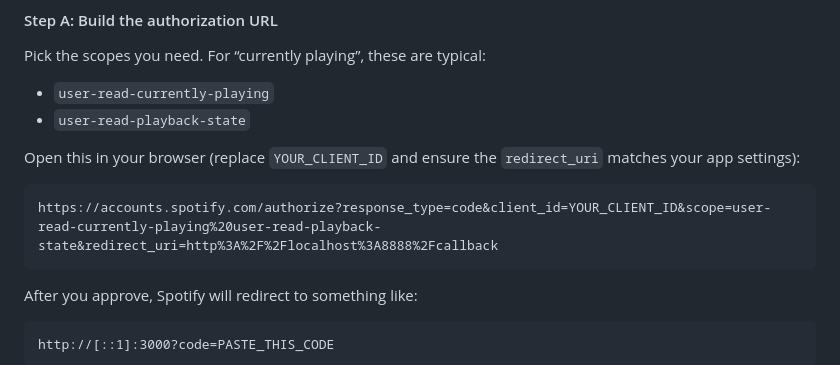
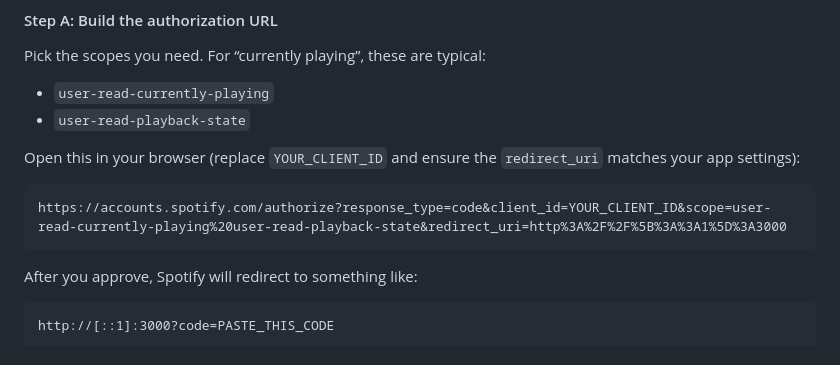
Before and after one commit to sandrotte/Spotify-NowPlaying-SSE, a Markdown page: README.md, the part around the change. Rendered like a GitHub page.

Commit message:
Change redirect URI

````diff
--- a/README.md
+++ b/README.md
@@ -78,7 +78,7 @@ Pick the scopes you need. For “currently playing”, these are typical:
 Open this in your browser (replace `YOUR_CLIENT_ID` and ensure the `redirect_uri` matches your app settings):
 
 ```text
-https://accounts.spotify.com/authorize?response_type=code&client_id=YOUR_CLIENT_ID&scope=user-read-currently-playing%20user-read-playback-state&redirect_uri=http%3A%2F%2Flocalhost%3A8888%2Fcallback
+https://accounts.spotify.com/authorize?response_type=code&client_id=YOUR_CLIENT_ID&scope=user-read-currently-playing%20user-read-playback-state&redirect_uri=http%3A%2F%2F%5B%3A%3A1%5D%3A3000
 ```
 
 After you approve, Spotify will redirect to something like:
````
